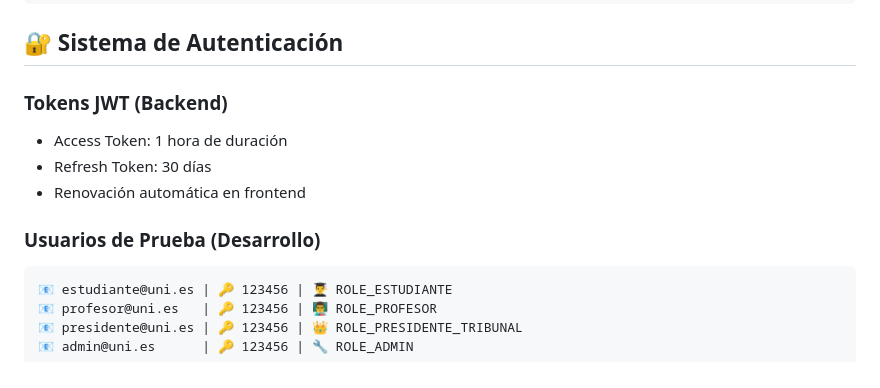
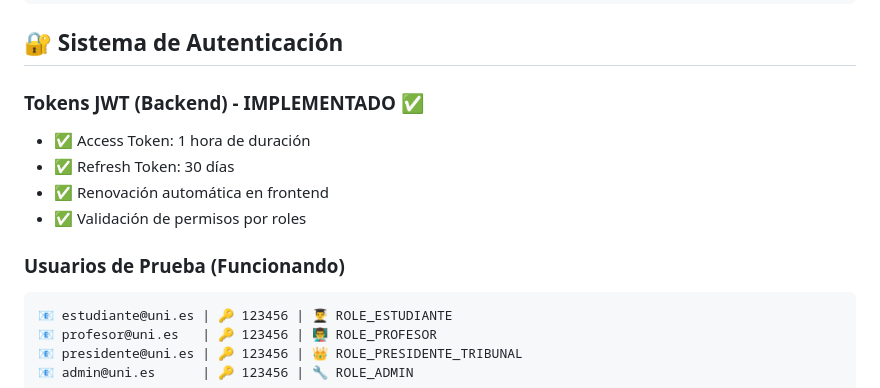
Before and after one commit to JuanmaCenteno/PlataformaTFG, a Markdown page: README.md, the part around the change printed below. GitHub-like rendering.

````diff
--- a/README.md
+++ b/README.md
@@ -224,12 +229,13 @@ TFG 1:N Comentario
 
 ## 🔐 Sistema de Autenticación
 
-### Tokens JWT (Backend)
-- Access Token: 1 hora de duración
-- Refresh Token: 30 días
-- Renovación automática en frontend
+### Tokens JWT (Backend) - IMPLEMENTADO ✅
+- ✅ Access Token: 1 hora de duración
+- ✅ Refresh Token: 30 días
+- ✅ Renovación automática en frontend
+- ✅ Validación de permisos por roles
 
-### Usuarios de Prueba (Desarrollo)
+### Usuarios de Prueba (Funcionando)
 
 ```
 📧 estudiante@uni.es | 🔑 123456 | 👨‍🎓 ROLE_ESTUDIANTE
````
Also changed, not shown: other parts of README.md (+80 -27 lines), BACKEND.md (+81 -52 lines), CLAUDE.md (+45 -23 lines).
